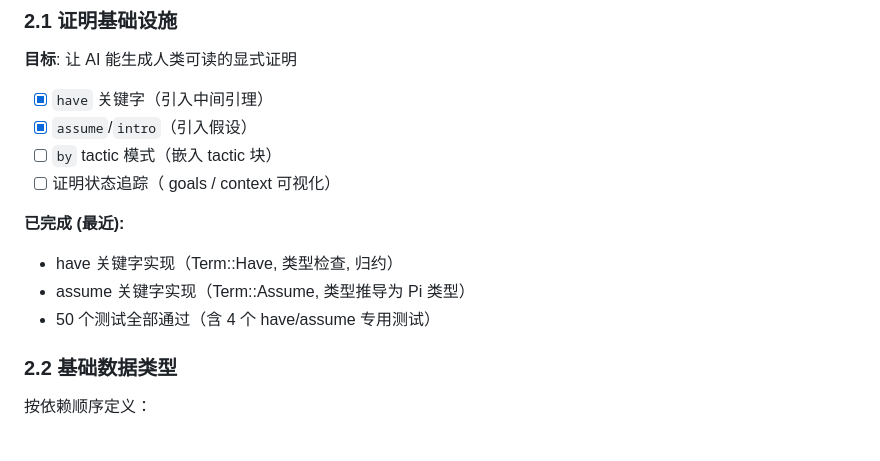
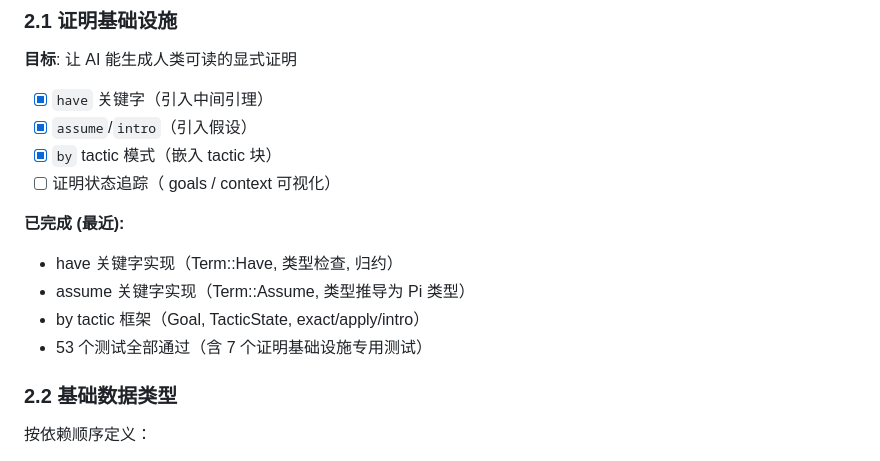
Before and after one commit to yanzhenqiang/tinycic, a Markdown page: DESIGN.MD, the part around the change. Rendered like a GitHub page.

Commit message:
Update DESIGN.MD: by tactic 已完成
Co-Authored-By: Claude Sonnet 4.6 <noreply@anthropic.com>

```diff
--- a/DESIGN.MD
+++ b/DESIGN.MD
@@ -53,13 +53,14 @@ TinyCIC 是一个简化的 CIC (Calculus of Inductive Constructions) 实现，
 **目标**: 让 AI 能生成人类可读的显式证明
 - [x] `have` 关键字（引入中间引理）
 - [x] `assume`/`intro`（引入假设）
-- [ ] `by` tactic 模式（嵌入 tactic 块）
+- [x] `by` tactic 模式（嵌入 tactic 块）
 - [ ] 证明状态追踪（ goals / context 可视化）
 
 **已完成 (最近):**
 - have 关键字实现（Term::Have, 类型检查, 归约）
 - assume 关键字实现（Term::Assume, 类型推导为 Pi 类型）
-- 50 个测试全部通过（含 4 个 have/assume 专用测试）
+- by tactic 框架（Goal, TacticState, exact/apply/intro）
+- 53 个测试全部通过（含 7 个证明基础设施专用测试）
 
 ### 2.2 基础数据类型
 按依赖顺序定义：
```
